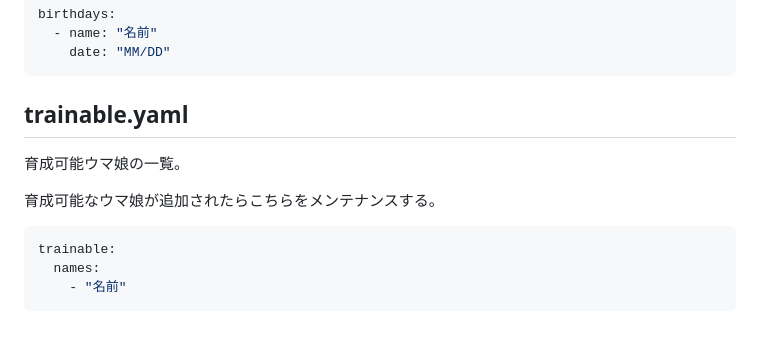
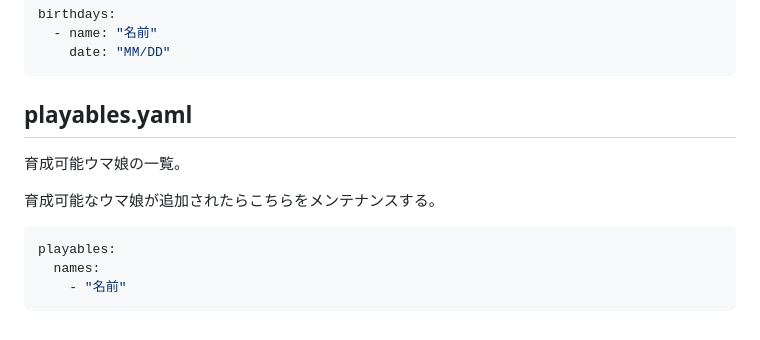
Before and after one commit to ushibutatory/umamusume-birthdays, a Markdown page: data/README.md, the part around the change. Drawn GitHub-style.

````diff
--- a/data/README.md
+++ b/data/README.md
@@ -12,14 +12,14 @@ birthdays:
     date: "MM/DD"
 ```
 
-## trainable.yaml
+## playables.yaml
 
 育成可能ウマ娘の一覧。
 
 育成可能なウマ娘が追加されたらこちらをメンテナンスする。
 
 ```yaml
-trainable:
+playables:
   names:
     - "名前"
 ```
````
Also changed, not shown: README.md (+2 -2 lines), docs/qr_code/url-playables.png (added), docs/qr_code/url-trainable.png (deleted), 6 other files.
